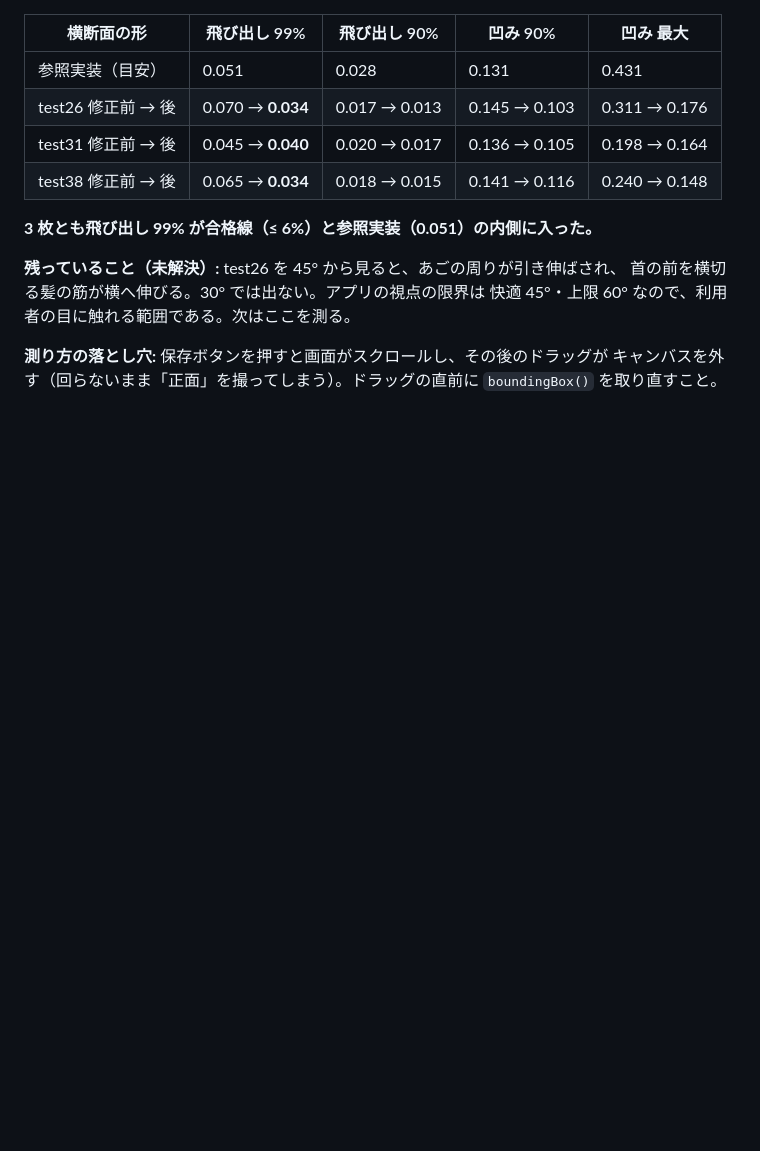
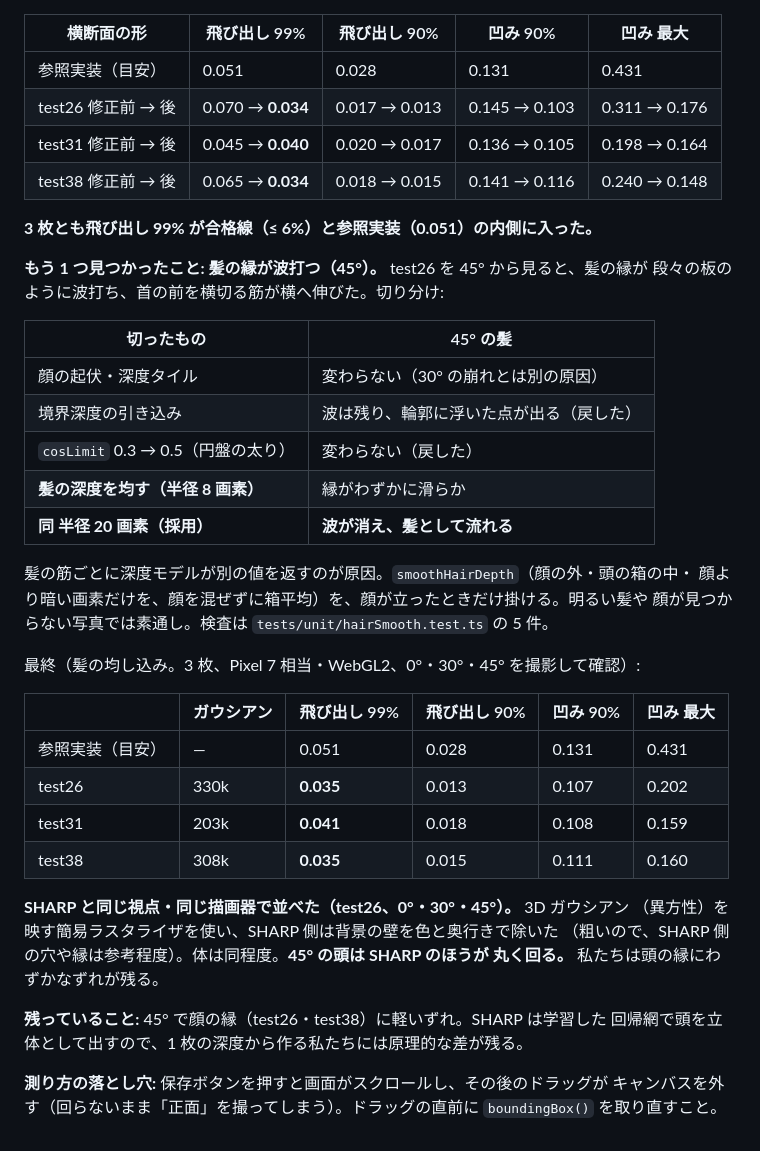
Before and after one commit to sakanayuki/cc_create3dgs, a Markdown page: docs/13-next-plan.md, the part around the change. Drawn GitHub-style; blank space fills up the shorter version.

Commit message:
docs/13 に髪の波打ちの切り分けと、SHARP との並置・最終測定を追記
Co-Authored-By: Claude Sonnet 5.5 <noreply@anthropic.com>
Claude-Session: https://claude.ai/code/session_01XfgHSLvGZ42BzQHgUqRxjm

```diff
--- a/docs/13-next-plan.md
+++ b/docs/13-next-plan.md
@@ -260,9 +260,37 @@ Metric3D v2 の小さい版）が候補に入る。**私たちが選べる話で
 
 **3 枚とも飛び出し 99% が合格線（≤ 6%）と参照実装（0.051）の内側に入った。**
 
-**残っていること（未解決）:** test26 を 45° から見ると、あごの周りが引き伸ばされ、
-首の前を横切る髪の筋が横へ伸びる。30° では出ない。アプリの視点の限界は
-快適 45°・上限 60° なので、利用者の目に触れる範囲である。次はここを測る。
+**もう 1 つ見つかったこと: 髪の縁が波打つ（45°）。** test26 を 45° から見ると、髪の縁が
+段々の板のように波打ち、首の前を横切る筋が横へ伸びた。切り分け:
+
+| 切ったもの | 45° の髪 |
+|---|---|
+| 顔の起伏・深度タイル | 変わらない（30° の崩れとは別の原因） |
+| 境界深度の引き込み | 波は残り、輪郭に浮いた点が出る（戻した） |
+| `cosLimit` 0.3 → 0.5（円盤の太り） | 変わらない（戻した） |
+| **髪の深度を均す（半径 8 画素）** | 縁がわずかに滑らか |
+| **同 半径 20 画素（採用）** | **波が消え、髪として流れる** |
+
+髪の筋ごとに深度モデルが別の値を返すのが原因。`smoothHairDepth`（顔の外・頭の箱の中・
+顔より暗い画素だけを、顔を混ぜずに箱平均）を、顔が立ったときだけ掛ける。明るい髪や
+顔が見つからない写真では素通し。検査は `tests/unit/hairSmooth.test.ts` の 5 件。
+
+最終（髪の均し込み。3 枚、Pixel 7 相当・WebGL2、0°・30°・45° を撮影して確認）:
+
+| | ガウシアン | 飛び出し 99% | 飛び出し 90% | 凹み 90% | 凹み 最大 |
+|---|---|---|---|---|---|
+| 参照実装（目安） | — | 0.051 | 0.028 | 0.131 | 0.431 |
+| test26 | 330k | **0.035** | 0.013 | 0.107 | 0.202 |
+| test31 | 203k | **0.041** | 0.018 | 0.108 | 0.159 |
+| test38 | 308k | **0.035** | 0.015 | 0.111 | 0.160 |
+
+**SHARP と同じ視点・同じ描画器で並べた（test26、0°・30°・45°）。** 3D ガウシアン
+（異方性）を映す簡易ラスタライザを使い、SHARP 側は背景の壁を色と奥行きで除いた
+（粗いので、SHARP 側の穴や縁は参考程度）。体は同程度。**45° の頭は SHARP のほうが
+丸く回る。** 私たちは頭の縁にわずかなずれが残る。
+
+**残っていること:** 45° で顔の縁（test26・test38）に軽いずれ。SHARP は学習した
+回帰網で頭を立体として出すので、1 枚の深度から作る私たちには原理的な差が残る。
 
 **測り方の落とし穴:** 保存ボタンを押すと画面がスクロールし、その後のドラッグが
 キャンバスを外す（回らないまま「正面」を撮ってしまう）。ドラッグの直前に
```
